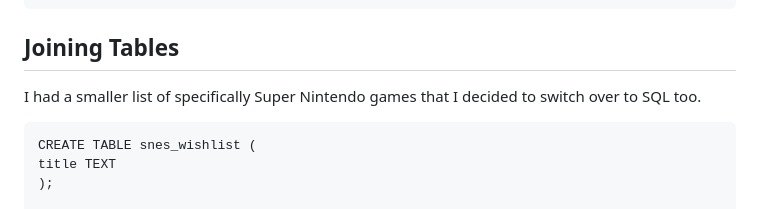
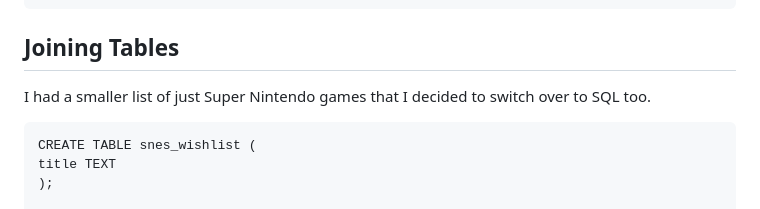
Before and after one commit to mwdemos/Data-Analysis-Portfolio, a Markdown page: Video Game Wishlist/README.md, the part around the change. Drawn GitHub-style.

```diff
--- a/Video Game Wishlist/README.md
+++ b/Video Game Wishlist/README.md
@@ -55,7 +55,7 @@ To determine which game to play next, it helps to know which of my games I've st
 
 ## Joining Tables
 
-I had a smaller list of specifically Super Nintendo games that I decided to switch over to SQL too.
+I had a smaller list of just Super Nintendo games that I decided to switch over to SQL too.
 
     CREATE TABLE snes_wishlist (
     title TEXT
```
